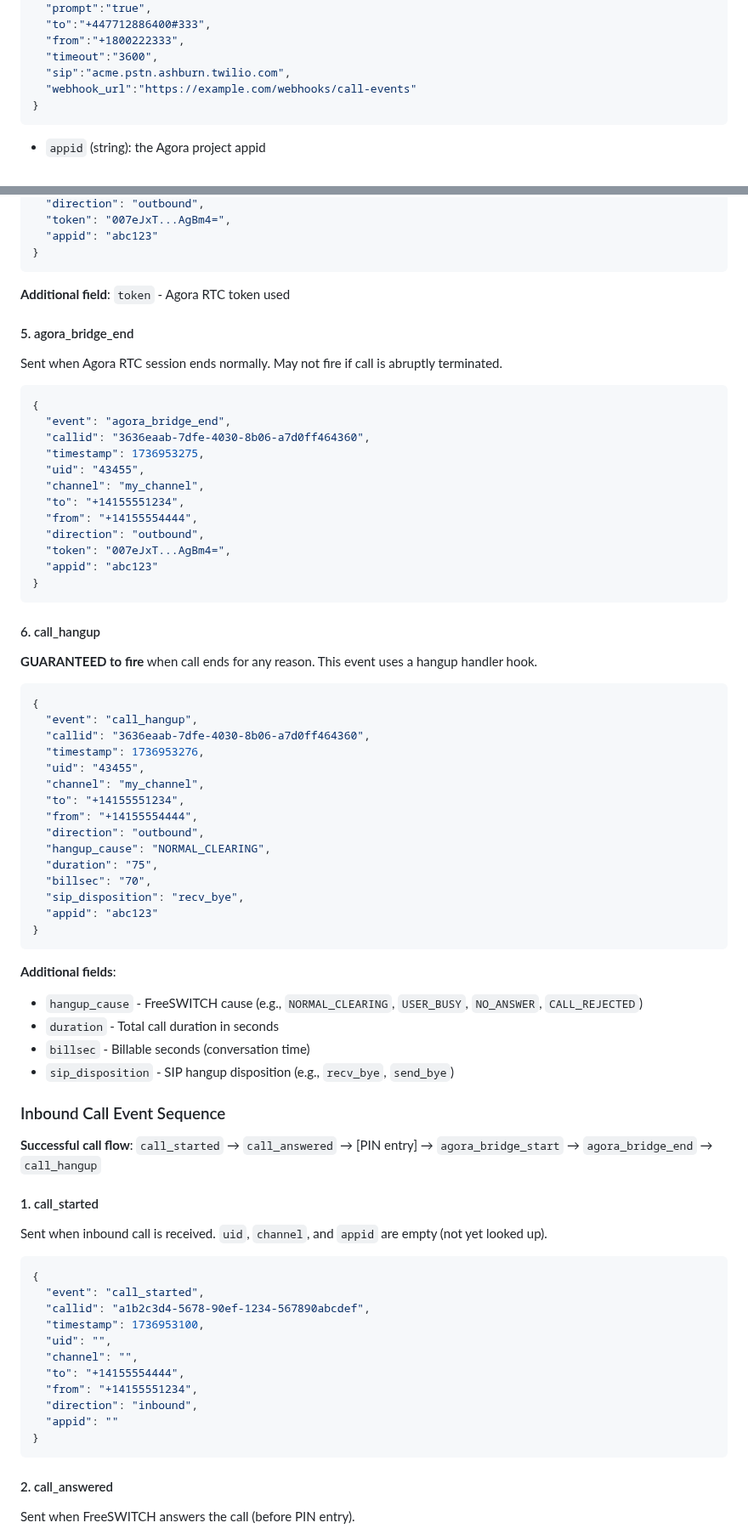
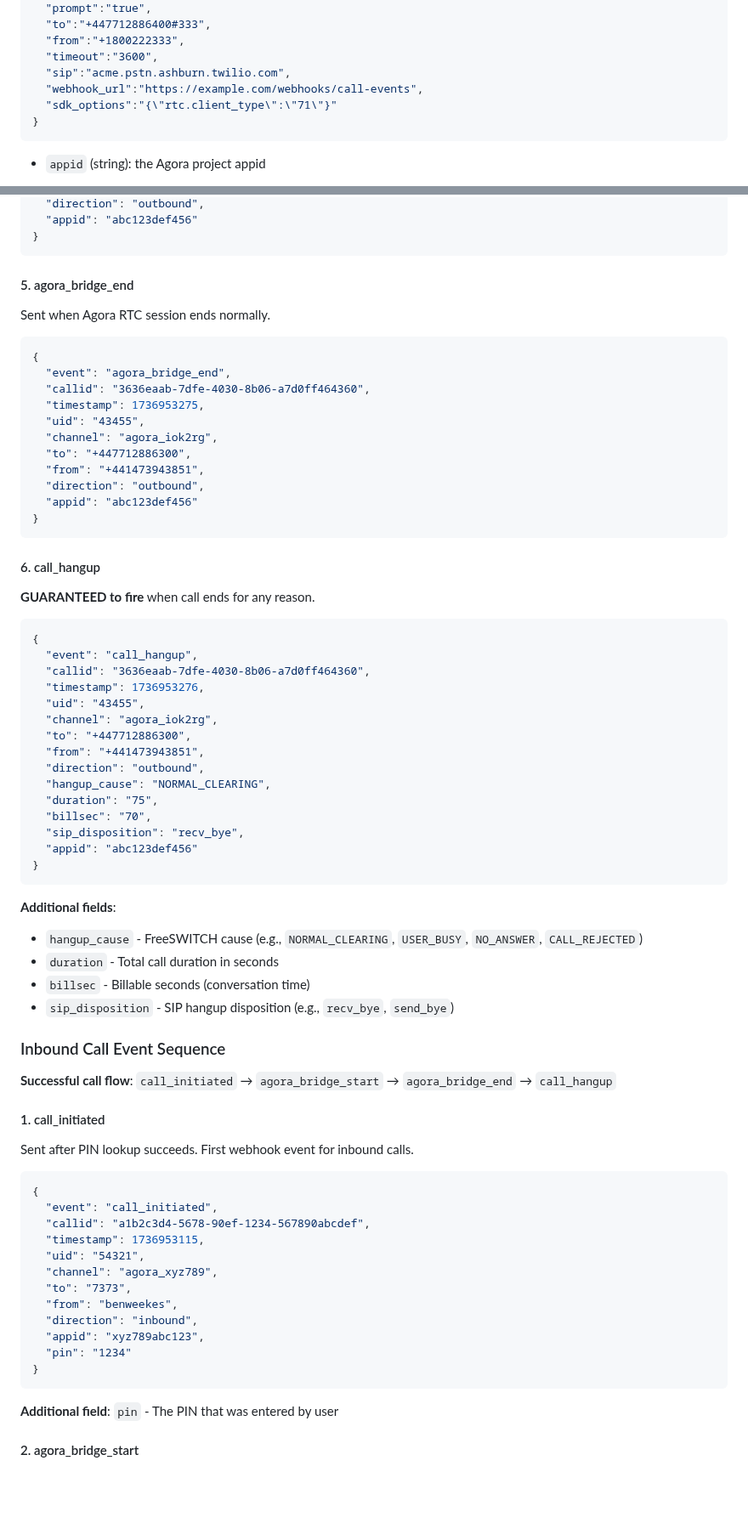
Before and after one commit to AgoraIO-Solutions/pstn-doc, a Markdown page: doc2.md, 2 parts joined by grey strips. Shown at 85% size. Drawn GitHub-style; blank space fills up the shorter version.

````diff
--- a/doc2.md
+++ b/doc2.md
@@ -109,7 +109,8 @@ In this scenario, the end-user receives a phone call which connects them directl
   "from":"+1800222333",
   "timeout":"3600",
   "sip":"acme.pstn.ashburn.twilio.com",
-  "webhook_url":"https://example.com/webhooks/call-events"
+  "webhook_url":"https://example.com/webhooks/call-events",
+  "sdk_options":"{\"rtc.client_type\":\"71\"}"
 }
 ```
 - `appid` (string): the Agora project appid
@@ -462,14 +464,11 @@ Sent when audio bridge to Agora RTC is established. May be delayed if user needs
   "direction": "outbound",
-  "token": "007eJxT...AgBm4=",
-  "appid": "abc123"
+  "appid": "abc123def456"
 }
 ```
 
-**Additional field**: `token` - Agora RTC token used
-
 #### 5. agora_bridge_end
 
-Sent when Agora RTC session ends normally. May not fire if call is abruptly terminated.
+Sent when Agora RTC session ends normally.
 
 ```json
 {
@@ -477,18 +476,17 @@ Sent when Agora RTC session ends normally. May not fire if call is abruptly term
   "callid": "3636eaab-7dfe-4030-8b06-a7d0ff464360",
   "timestamp": 1736953275,
   "uid": "43455",
-  "channel": "my_channel",
-  "to": "+14155551234",
-  "from": "+14155554444",
+  "channel": "agora_iok2rg",
+  "to": "+447712886300",
+  "from": "+441473943851",
   "direction": "outbound",
-  "token": "007eJxT...AgBm4=",
-  "appid": "abc123"
+  "appid": "abc123def456"
 }
 ```
 
 #### 6. call_hangup
 
-**GUARANTEED to fire** when call ends for any reason. This event uses a hangup handler hook.
+**GUARANTEED to fire** when call ends for any reason.
 
 ```json
 {
@@ -496,15 +494,15 @@ Sent when Agora RTC session ends normally. May not fire if call is abruptly term
   "callid": "3636eaab-7dfe-4030-8b06-a7d0ff464360",
   "timestamp": 1736953276,
   "uid": "43455",
-  "channel": "my_channel",
-  "to": "+14155551234",
-  "from": "+14155554444",
+  "channel": "agora_iok2rg",
+  "to": "+447712886300",
+  "from": "+441473943851",
   "direction": "outbound",
   "hangup_cause": "NORMAL_CLEARING",
   "duration": "75",
   "billsec": "70",
   "sip_disposition": "recv_bye",
-  "appid": "abc123"
+  "appid": "abc123def456"
 }
 ```
 
@@ -516,27 +514,28 @@ Sent when Agora RTC session ends normally. May not fire if call is abruptly term
 
 ### Inbound Call Event Sequence
 
-**Successful call flow**: `call_started` → `call_answered` → [PIN entry] → `agora_bridge_start` → `agora_bridge_end` → `call_hangup`
+**Successful call flow**: `call_initiated` → `agora_bridge_start` → `agora_bridge_end` → `call_hangup`
 
-#### 1. call_started
+#### 1. call_initiated
 
-Sent when inbound call is received. `uid`, `channel`, and `appid` are empty (not yet looked up).
+Sent after PIN lookup succeeds. First webhook event for inbound calls.
 
 ```json
 {
-  "event": "call_started",
+  "event": "call_initiated",
   "callid": "a1b2c3d4-5678-90ef-1234-567890abcdef",
-  "timestamp": 1736953100,
-  "uid": "",
-  "channel": "",
-  "to": "+14155554444",
-  "from": "+14155551234",
+  "timestamp": 1736953115,
+  "uid": "54321",
+  "channel": "agora_xyz789",
+  "to": "7373",
+  "from": "benweekes",
   "direction": "inbound",
-  "appid": ""
+  "appid": "xyz789abc123",
+  "pin": "1234"
 }
 ```
 
-#### 2. call_answered
+**Additional field**: `pin` - The PIN that was entered by user
 
-Sent when FreeSWITCH answers the call (before PIN entry).
+#### 2. agora_bridge_start
 
````
Also changed, not shown: other parts of doc2.md (+65 -76 lines).
